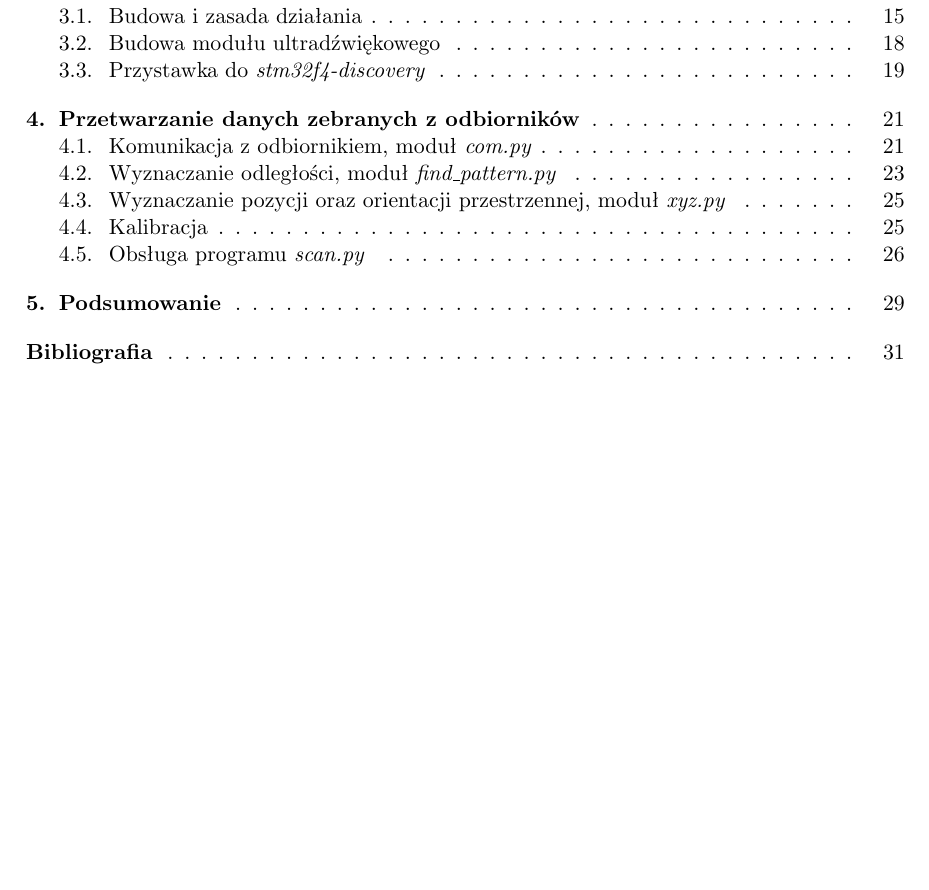
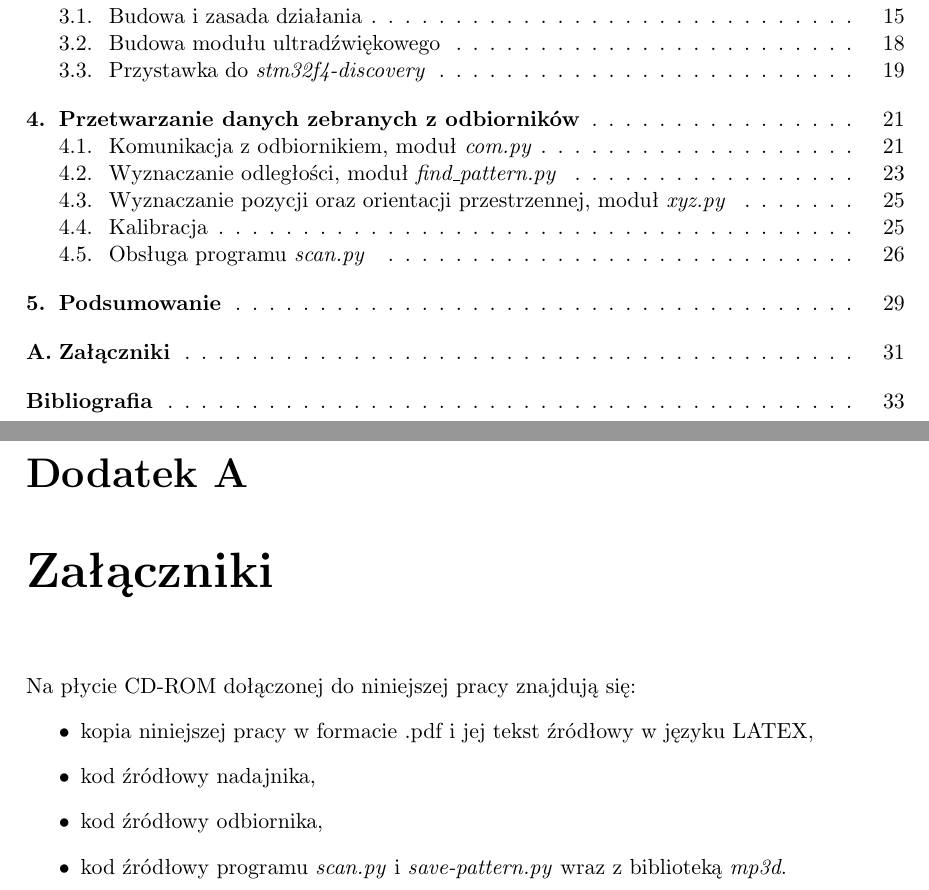
Before and after one commit to stawel/magiczna-palka, a LaTeX thesis (mgr/praca/main.tex, which reads mgr/praca/zalaczniki.tex): part of page 5 of 34 before the commit and two parts of pages 5 and 33 of 36 after it, the two joined at a grey line, cut so that both start at the same text, the shorter picture padded with empty space. Compiled offline with pdfLaTeX.

Commit message:
zalaczniki

```diff
--- a/mgr/praca/main.tex
+++ b/mgr/praca/main.tex
@@ -29,7 +29,7 @@
 \kierunek{Informatyka}
 \opiekun{dra Marcina Peczarskiego}
 
-\date{Czerwiec 2015}
+\date{Wrzesień 2015}
 
 %Podać dziedzinę wg klasyfikacji Socrates-Erasmus:
 \dziedzina{
--- /dev/null
+++ b/mgr/praca/zalaczniki.tex
@@ -0,0 +1,10 @@
+\appendix
+\chapter{Załączniki}
+
+Na płycie CD-ROM dołączonej do niniejszej pracy znajdują się:
+\begin{itemize}
+ \item kopia niniejszej pracy w formacie .pdf i jej tekst źródłowy w języku LATEX,
+ \item kod źródłowy nadajnika,
+ \item kod źródłowy odbiornika,
+ \item kod źródłowy programu \textit{scan.py} i \textit{save-pattern.py} wraz z biblioteką \textit{mp3d}.
+\end{itemize}
```
Also changed, not shown: mgr/praca/main.tex (1 more changed lines), 1 other file.
